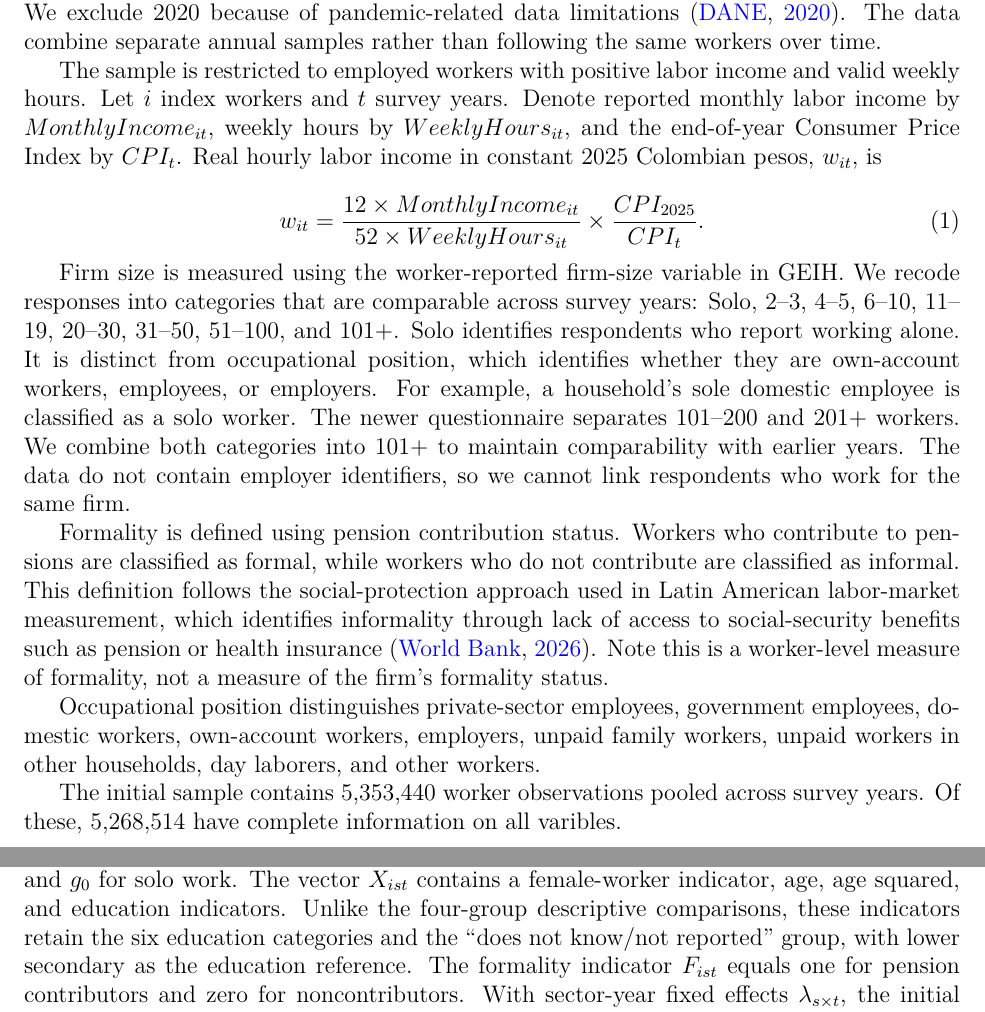
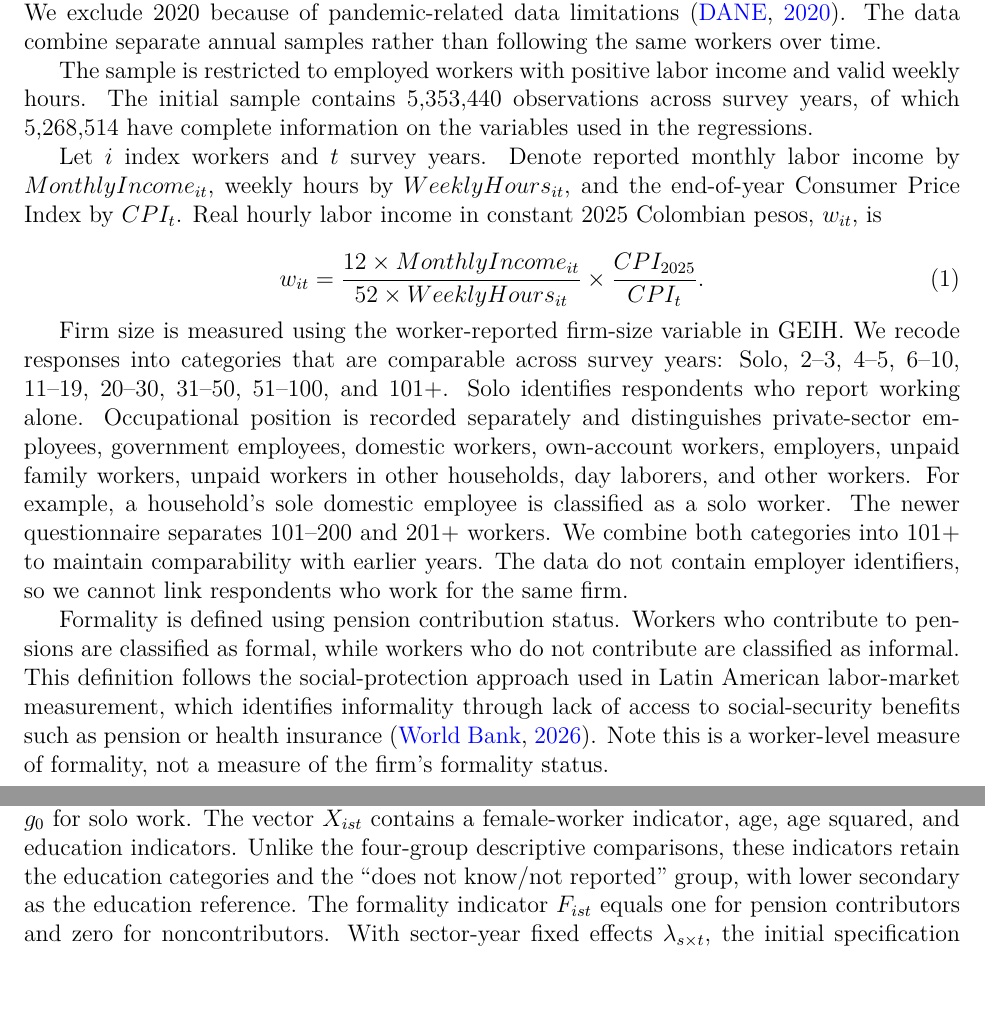
Before and after one commit to oliverpardo1979/Again-Firm-Size-Paper, a LaTeX paper (manuscript_no_author_details.tex, which reads Paper/sections/data.tex, Paper/sections/methodology.tex): two parts of pages 3 and 12 of 59, joined at a grey line, cut so that both start at the same text, the shorter picture padded with empty space. Compiled offline with pdfLaTeX.

Commit message:
Integrate occupation and sample details in data section

```diff
--- a/Paper/sections/data.tex
+++ b/Paper/sections/data.tex
@@ -2,7 +2,9 @@
 
 The empirical analysis uses microdata from the Gran Encuesta Integrada de Hogares (GEIH), Colombia's nationally representative labor force survey produced by the National Administrative Department of Statistics (DANE). Our sample covers 2008--2019 and 2021--2025. We exclude 2020 because of pandemic-related data limitations \citep{DANE2020GEIH}. The data combine separate annual samples rather than following the same workers over time.
 
-The sample is restricted to employed workers with positive labor income and valid weekly hours. Let \(i\) index workers and \(t\) survey years. Denote reported monthly labor income by \(MonthlyIncome_{it}\), weekly hours by \(WeeklyHours_{it}\), and the end-of-year Consumer Price Index by \(CPI_t\). Real hourly labor income in constant 2025 Colombian pesos, \(w_{it}\), is
+The sample is restricted to employed workers with positive labor income and valid weekly hours. The initial sample contains 5,353,440 observations across survey years, of which 5,268,514 have complete information on the variables used in the regressions.
+
+Let \(i\) index workers and \(t\) survey years. Denote reported monthly labor income by \(MonthlyIncome_{it}\), weekly hours by \(WeeklyHours_{it}\), and the end-of-year Consumer Price Index by \(CPI_t\). Real hourly labor income in constant 2025 Colombian pesos, \(w_{it}\), is
 
 \begin{equation}
   w_{it} =
@@ -10,16 +12,11 @@ The sample is restricted to employed workers with positive labor income and vali
   \frac{CPI_{2025}}{CPI_t}.
 \end{equation}
 
-Firm size is measured using the worker-reported firm-size variable in GEIH. We recode responses into categories that are comparable across survey years: Solo, 2--3, 4--5, 6--10, 11--19, 20--30, 31--50, 51--100, and 101+. Solo identifies respondents who report working alone. It is distinct from occupational position, which identifies whether they are own-account workers, employees, or employers. For example, a household's sole domestic employee is classified as a solo worker. The newer questionnaire separates 101--200 and 201+ workers. We combine both categories into 101+ to maintain comparability with earlier years. The data do not contain employer identifiers, so we cannot link respondents who work for the same firm.
+Firm size is measured using the worker-reported firm-size variable in GEIH. We recode responses into categories that are comparable across survey years: Solo, 2--3, 4--5, 6--10, 11--19, 20--30, 31--50, 51--100, and 101+. Solo identifies respondents who report working alone. Occupational position is recorded separately and distinguishes private-sector employees, government employees, domestic workers, own-account workers, employers, unpaid family workers, unpaid workers in other households, day laborers, and other workers. For example, a household's sole domestic employee is classified as a solo worker. The newer questionnaire separates 101--200 and 201+ workers. We combine both categories into 101+ to maintain comparability with earlier years. The data do not contain employer identifiers, so we cannot link respondents who work for the same firm.
 
 %The education variable distinguishes no education, preschool, primary, lower secondary, upper secondary, and higher education, as well as a separate ``does not know/not reported'' response. The descriptive education comparisons combine no education and preschool into ``preschool or less,'' and the two secondary categories into ``secondary.'' Only these descriptive education comparisons omit the ``does not know/not reported'' group.
 
 Formality is defined using pension contribution status. Workers who contribute to pensions are classified as formal, while workers who do not contribute are classified as informal. This definition follows the social-protection approach used in Latin American labor-market measurement, which identifies informality through lack of access to social-security benefits such as pension or health insurance \citep{WorldBankLACInformality2026}. Note this is a worker-level measure of formality, not a measure of the firm's formality status.
 
 %We group economic-activity codes from successive versions of Colombia's industrial classification (CIIU) into a common set of broad sectors. The geographic variable identifies departments, treating Bogot\'a as a department-equivalent Capital District.
-Occupational position distinguishes private-sector employees, government
-employees, domestic workers, own-account workers, employers, unpaid family
-workers, unpaid workers in other households, day laborers, and other workers.
 %We recode occupational position so that each code denotes the same employment relationship across survey questionnaires \citep{DANE2025GEIHQuestionnaire}.
-
-The initial sample contains 5,353,440 worker observations pooled across survey years. Of these, 5,268,514 have complete information on all varibles.
--- a/Paper/sections/methodology.tex
+++ b/Paper/sections/methodology.tex
@@ -13,7 +13,7 @@ The outcome \(w_{ist}\) is the real hourly income defined in the data section.
 Write \(D_{ig}\) for the indicator of size category \(g\), and \(g_0\) for
 solo work. The vector \(X_{ist}\) contains a female-worker indicator, age,
 age squared, and education indicators. Unlike the four-group descriptive
-comparisons, these indicators retain the six education categories and the
+comparisons, these indicators retain the education categories and the
 ``does not know/not reported'' group, with lower secondary as the education
 reference. The formality indicator \(F_{ist}\) equals one for pension
 contributors and zero for noncontributors. With sector-year fixed effects
```
